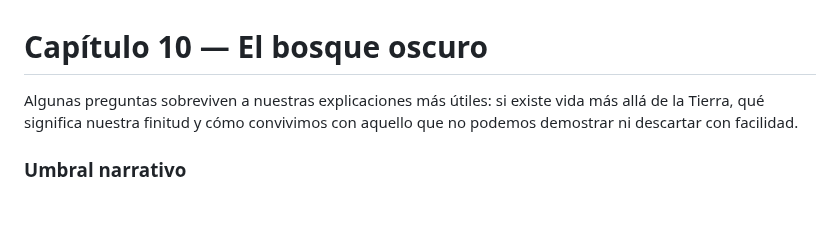
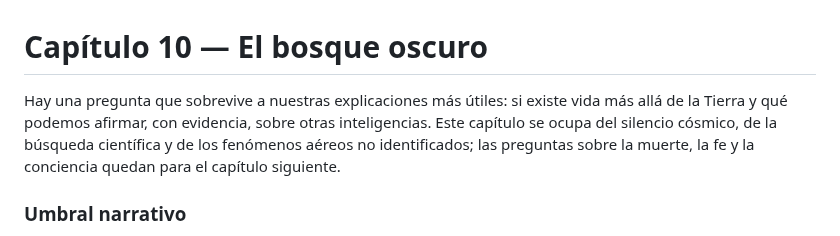
Before and after one commit to aleviercas/piensaotepiensan, a Markdown page: es/10-extraterrestre-edicion-segunda.md, the part around the change. GitHub-like rendering; blank space fills up the shorter version.

Commit message:
Delimita el foco del capítulo 10 en la segunda edición

```diff
--- a/es/10-extraterrestre-edicion-segunda.md
+++ b/es/10-extraterrestre-edicion-segunda.md
@@ -1,7 +1,7 @@
 # Capítulo 10 — El bosque oscuro
 
 
-Algunas preguntas sobreviven a nuestras explicaciones más útiles: si existe vida más allá de la Tierra, qué significa nuestra finitud y cómo convivimos con aquello que no podemos demostrar ni descartar con facilidad.
+Hay una pregunta que sobrevive a nuestras explicaciones más útiles: si existe vida más allá de la Tierra y qué podemos afirmar, con evidencia, sobre otras inteligencias. Este capítulo se ocupa del silencio cósmico, de la búsqueda científica y de los fenómenos aéreos no identificados; las preguntas sobre la muerte, la fe y la conciencia quedan para el capítulo siguiente.
 
 ### Umbral narrativo
 
```
